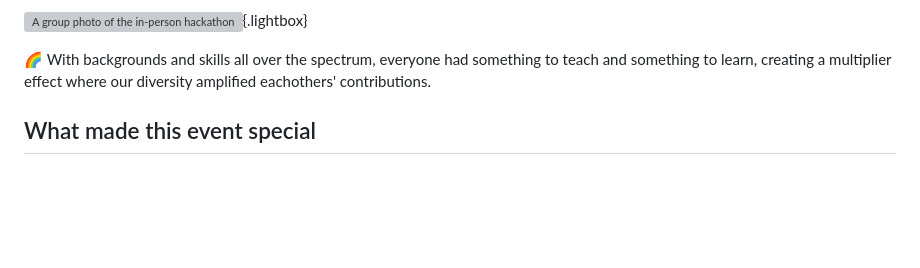
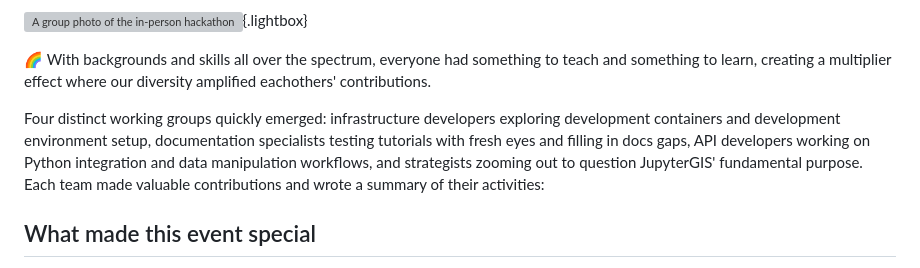
Before and after one commit to geojupyter/geojupyter.org, a Markdown page: blog/20250820-inperson-hackathon-and-design-dialog/index.md, the part around the change. Rendered like a GitHub page; blank space fills up the shorter version; grey boxes are pictures that could not be loaded.

Commit message:
Open with a narrative focus

```diff
--- a/blog/20250820-inperson-hackathon-and-design-dialog/index.md
+++ b/blog/20250820-inperson-hackathon-and-design-dialog/index.md
@@ -23,6 +23,13 @@ we didn't just write code, we reimagined what JupyterGIS could become.
 something to learn, creating a multiplier effect where our diversity amplified
 eachothers' contributions.
 
+Four distinct working groups quickly emerged:
+infrastructure developers exploring development containers and development environment
+setup,
+documentation specialists testing tutorials with fresh eyes and filling in docs gaps,
+API developers working on Python integration and data manipulation workflows,
+and strategists zooming out to question JupyterGIS' fundamental purpose.
+Each team made valuable contributions and wrote a summary of their activities:
 
 ## What made this event special
 
```
